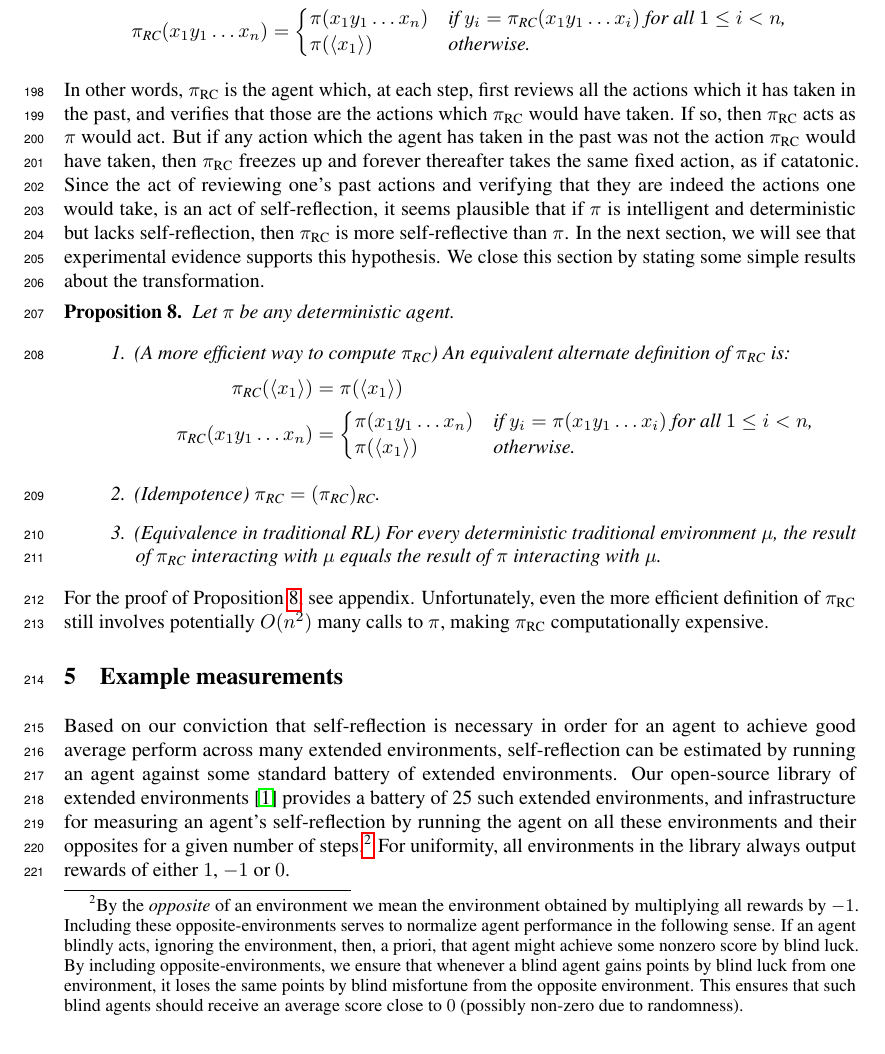
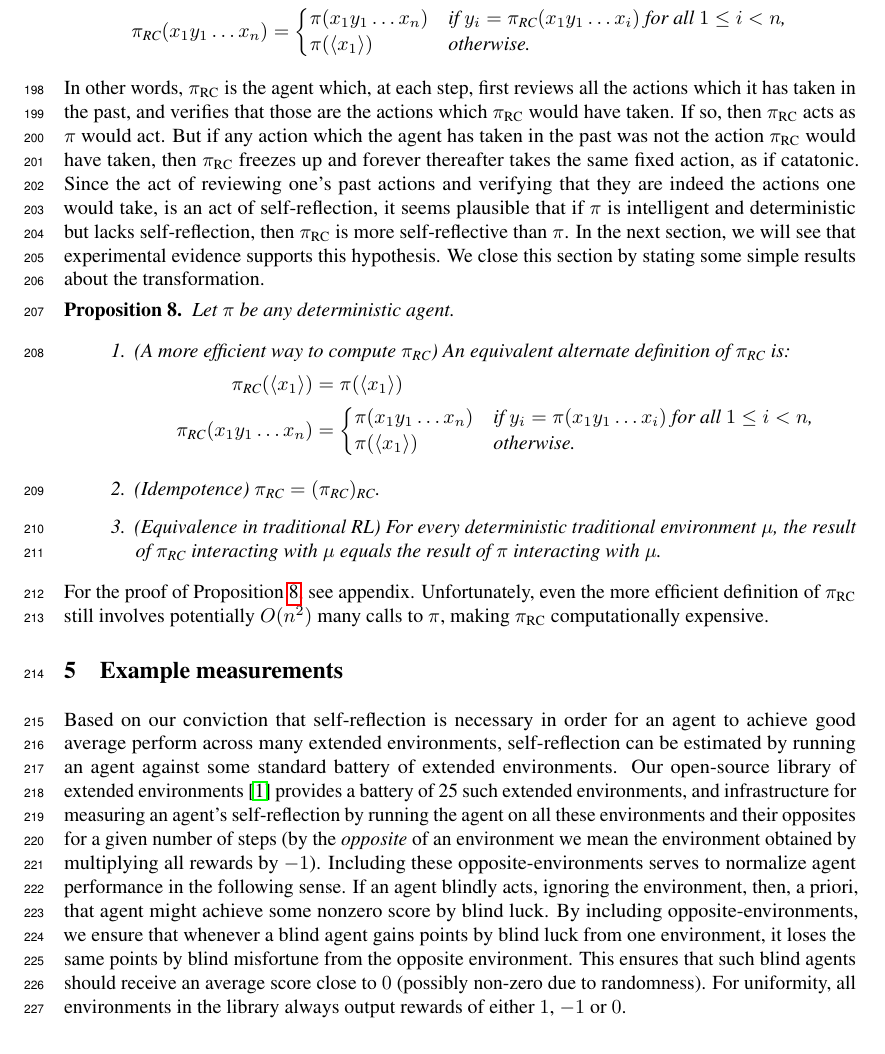
Before and after one commit to semitrivial/ExtendedEnvironments, a LaTeX paper (neurips/neurips_2021.tex): part of page 6 of 10, cut so that both start at the same text. Compiled offline with pdfLaTeX.

Commit message:
Promote a footnote

```diff
--- a/neurips/neurips_2021.tex
+++ b/neurips/neurips_2021.tex
@@ -530,15 +530,15 @@ be estimated by running an agent against some standard battery of extended envir
 Our open-source library of extended environments \cite{library} provides a battery of
 25 such extended environments, and infrastructure for measuring an agent's self-reflection
 by running the agent on all these environments and their opposites for a given number of
-steps.\footnote{By the \emph{opposite} of an environment we mean the environment
+steps (by the \emph{opposite} of an environment we mean the environment
 obtained by multiplying
-all rewards by $-1$. Including these opposite-environments serves to normalize
+all rewards by $-1$). Including these opposite-environments serves to normalize
 agent performance in the following sense. If an agent blindly acts, ignoring the environment,
 then, a priori, that agent might achieve some nonzero score by blind luck. By including
 opposite-environments, we ensure that whenever a blind agent gains points by blind luck
 from one environment, it loses the same points by blind misfortune from the opposite
 environment. This ensures that such blind agents should receive an average score close to
-$0$ (possibly non-zero due to randomness).} For uniformity, all environments in the library
+$0$ (possibly non-zero due to randomness). For uniformity, all environments in the library
 always output rewards of either $1$, $-1$ or $0$.
 
 We have used this library to measure the self-reflection of the following agents:
```
